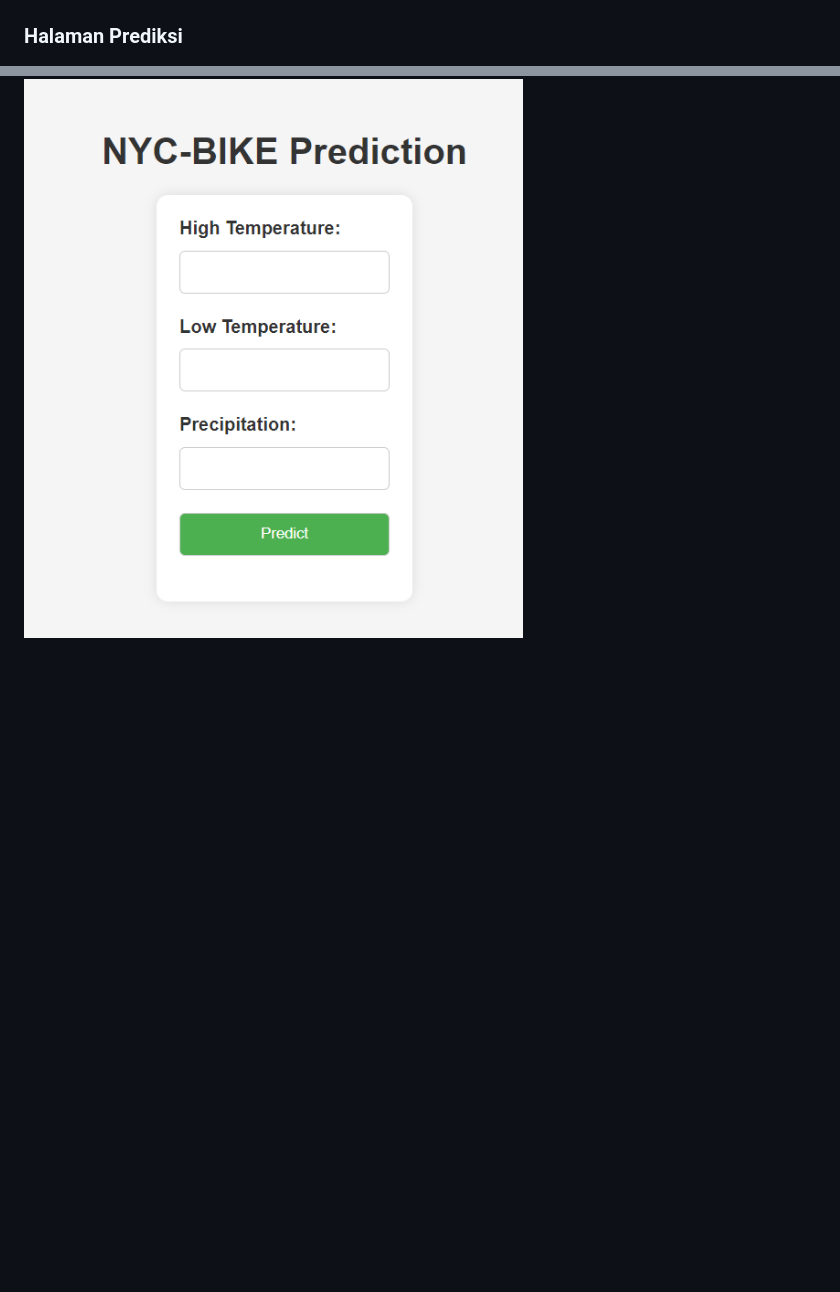
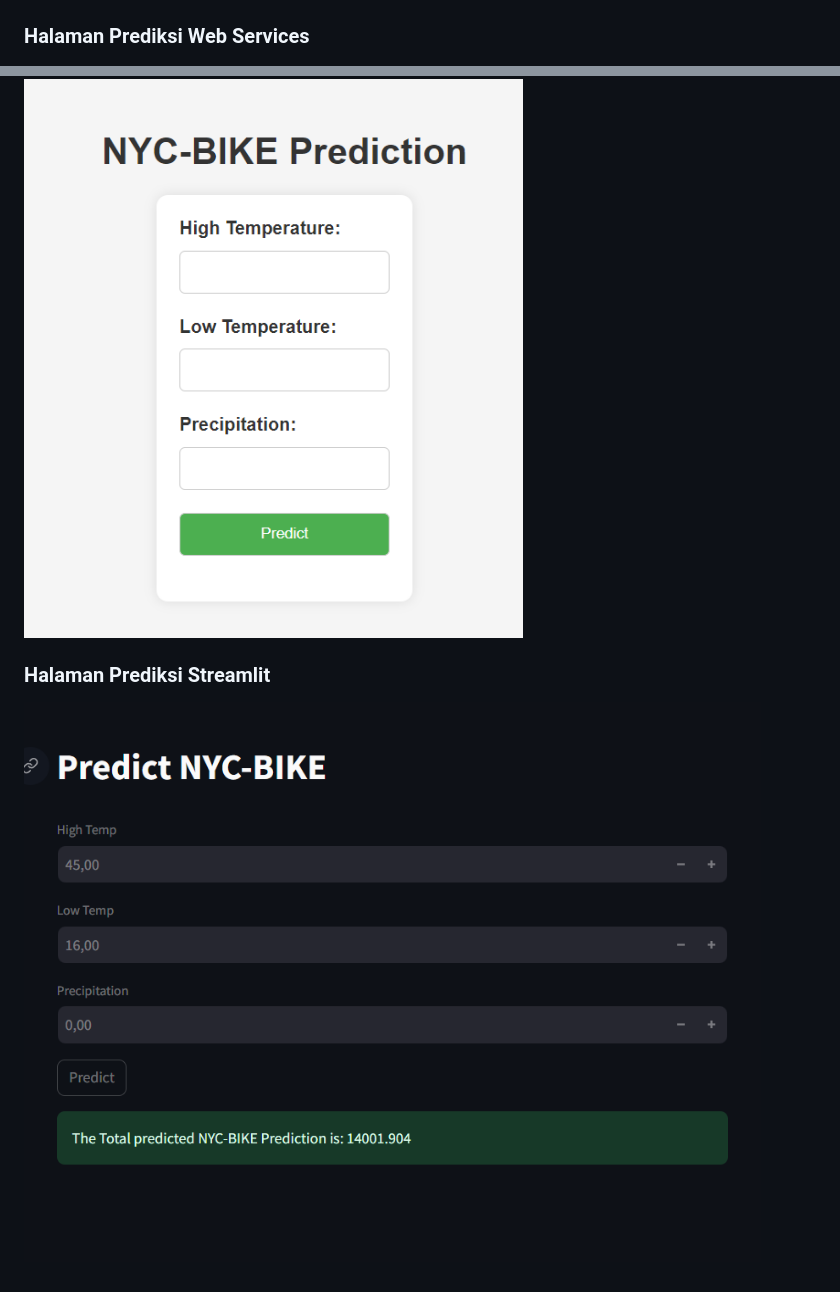
Before and after one commit to agusabdulrahman/NYC-BIKE-Prediction, a Markdown page: README.MD, 2 parts joined by grey strips. Rendered like a GitHub page; pictures changed too: media/Screenshot1.png (added); blank space fills up the shorter version.

Commit message:
UI: Streamlit & update README

```diff
--- a/README.MD
+++ b/README.MD
@@ -24,6 +24,10 @@ Tujuan bisnis dari aplikasi ini adalah memahami dampak faktor cuaca, seperti suh
 
 ![Landing Page](media/landing.png)
 
-### Halaman Prediksi
+### Halaman Prediksi Web Services
 
 ![Prediction Page](media/Screenshot.jpg)
+
+### Halaman Prediksi Streamlit
+
+![Prediction Page](media/Screenshot1.png)
```
